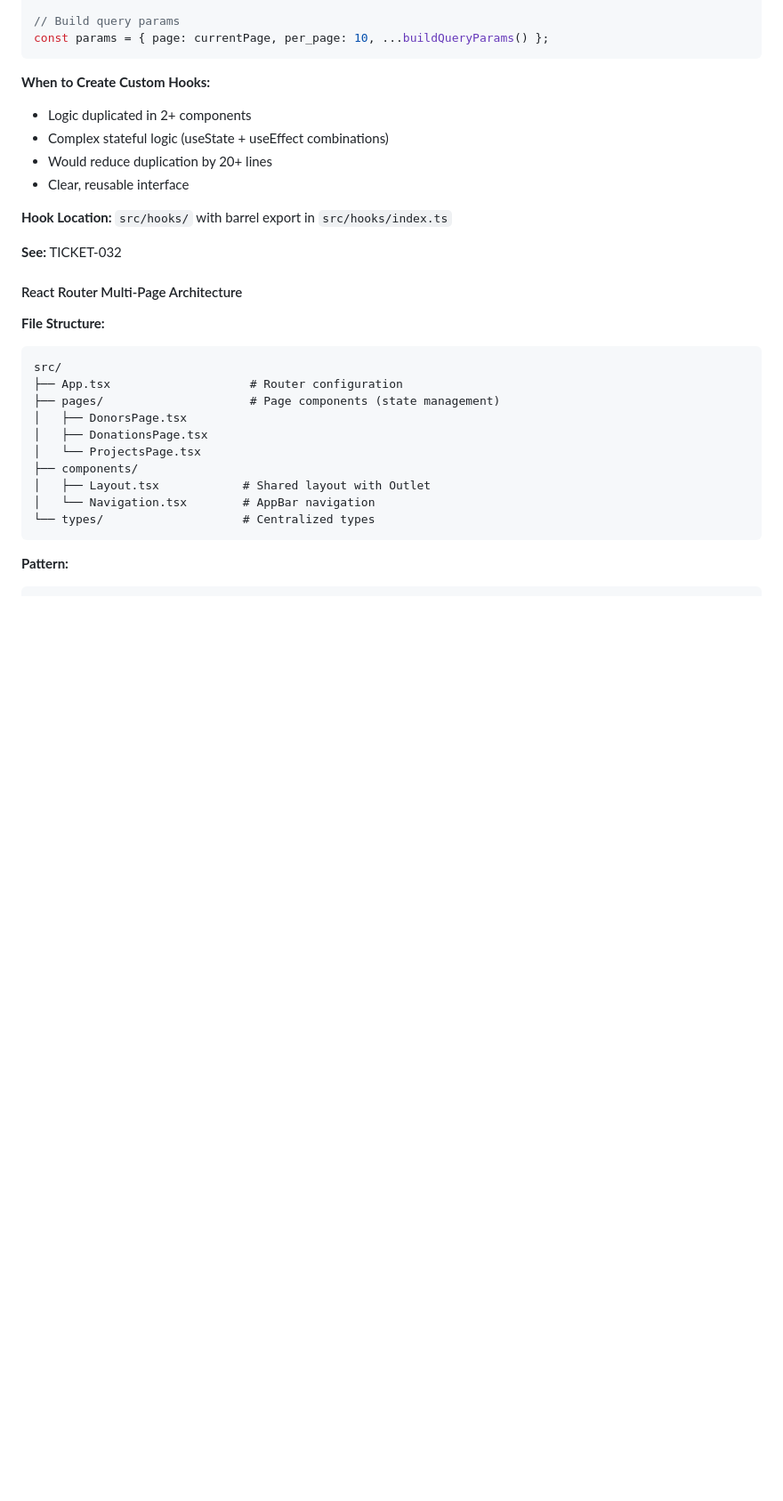
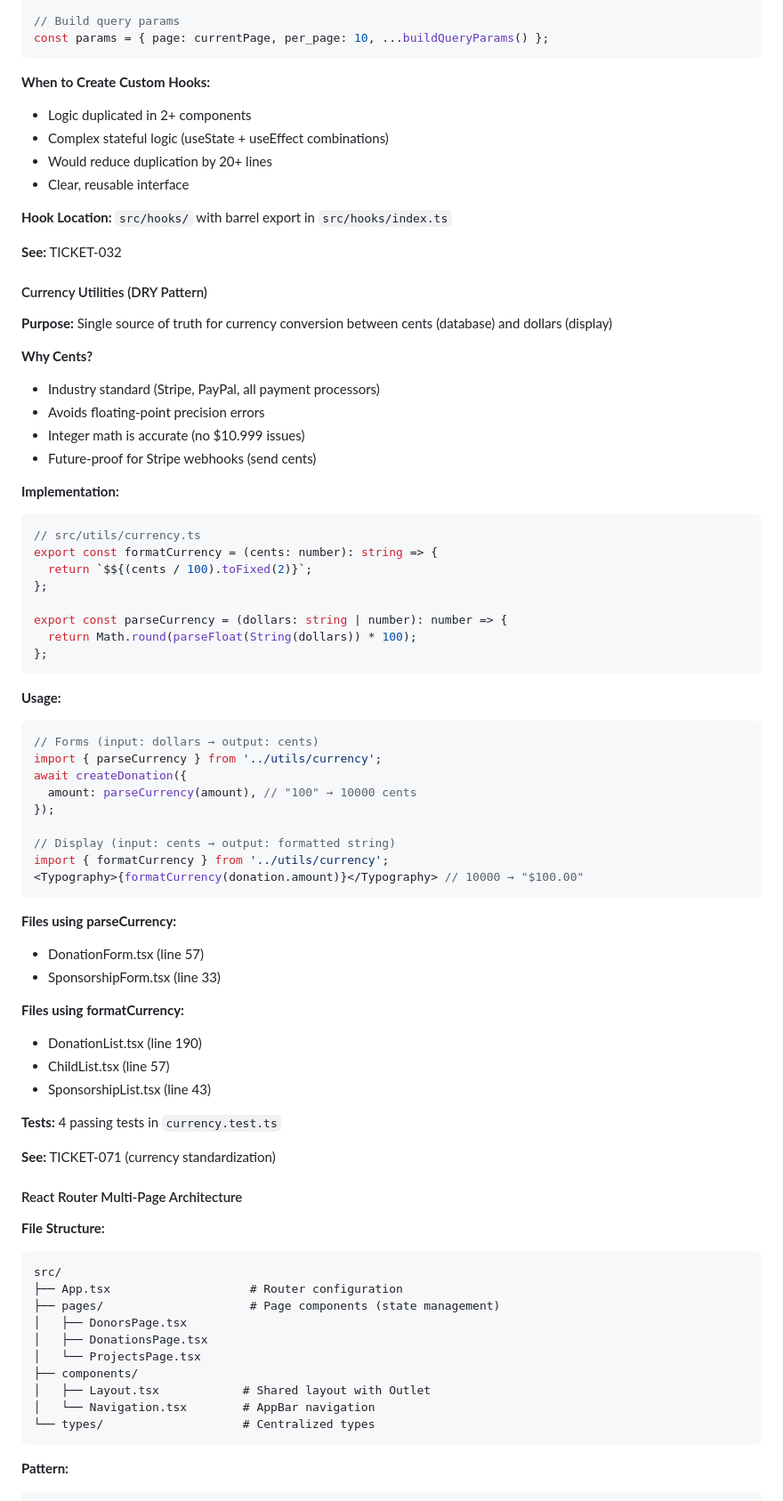
Before and after one commit to mlongerich/DonationTracker, a Markdown page: CLAUDE.md, the part around the change. Shown at 89% size. Drawn GitHub-style; blank space fills up the shorter version.

Commit message:
docs: document currency utilities pattern (TICKET-071)
**CLAUDE.md:**
- Added "Currency Utilities (DRY Pattern)" section
- Documents why cents (industry standard, precision, webhooks)
- Usage examples for parseCurrency() and formatCurrency()
- Lists all 5 files using currency utilities
- References 4 passing tests

**TICKET-071:**
- Left status as is (partial completion)
- Remaining work: Ransack filter fix, delete UNMAPPED projects, re-import

**Pattern:**
- Single source of truth: src/utils/currency.ts
- Forms convert dollars → cents (parseCurrency)
- Display converts cents → dollars (formatCurrency)
- Avoids code duplication across 7 files

🤖 Generated with [Claude Code](https://claude.com/claude-code)

Co-Authored-By: Claude <noreply@anthropic.com>

````diff
--- a/CLAUDE.md
+++ b/CLAUDE.md
@@ -625,6 +625,54 @@ const params = { page: currentPage, per_page: 10, ...buildQueryParams() };
 
 **See:** TICKET-032
 
+#### Currency Utilities (DRY Pattern)
+
+**Purpose:** Single source of truth for currency conversion between cents (database) and dollars (display)
+
+**Why Cents?**
+- Industry standard (Stripe, PayPal, all payment processors)
+- Avoids floating-point precision errors
+- Integer math is accurate (no $10.999 issues)
+- Future-proof for Stripe webhooks (send cents)
+
+**Implementation:**
+```typescript
+// src/utils/currency.ts
+export const formatCurrency = (cents: number): string => {
+  return `$${(cents / 100).toFixed(2)}`;
+};
+
+export const parseCurrency = (dollars: string | number): number => {
+  return Math.round(parseFloat(String(dollars)) * 100);
+};
+```
+
+**Usage:**
+```typescript
+// Forms (input: dollars → output: cents)
+import { parseCurrency } from '../utils/currency';
+await createDonation({
+  amount: parseCurrency(amount), // "100" → 10000 cents
+});
+
+// Display (input: cents → output: formatted string)
+import { formatCurrency } from '../utils/currency';
+<Typography>{formatCurrency(donation.amount)}</Typography> // 10000 → "$100.00"
+```
+
+**Files using parseCurrency:**
+- DonationForm.tsx (line 57)
+- SponsorshipForm.tsx (line 33)
+
+**Files using formatCurrency:**
+- DonationList.tsx (line 190)
+- ChildList.tsx (line 57)
+- SponsorshipList.tsx (line 43)
+
+**Tests:** 4 passing tests in `currency.test.ts`
+
+**See:** TICKET-071 (currency standardization)
+
 #### React Router Multi-Page Architecture
 
 **File Structure:**
````
Also changed, not shown: tickets/TICKET-071-stripe-csv-batch-import-task.md (+2 -1 lines).
